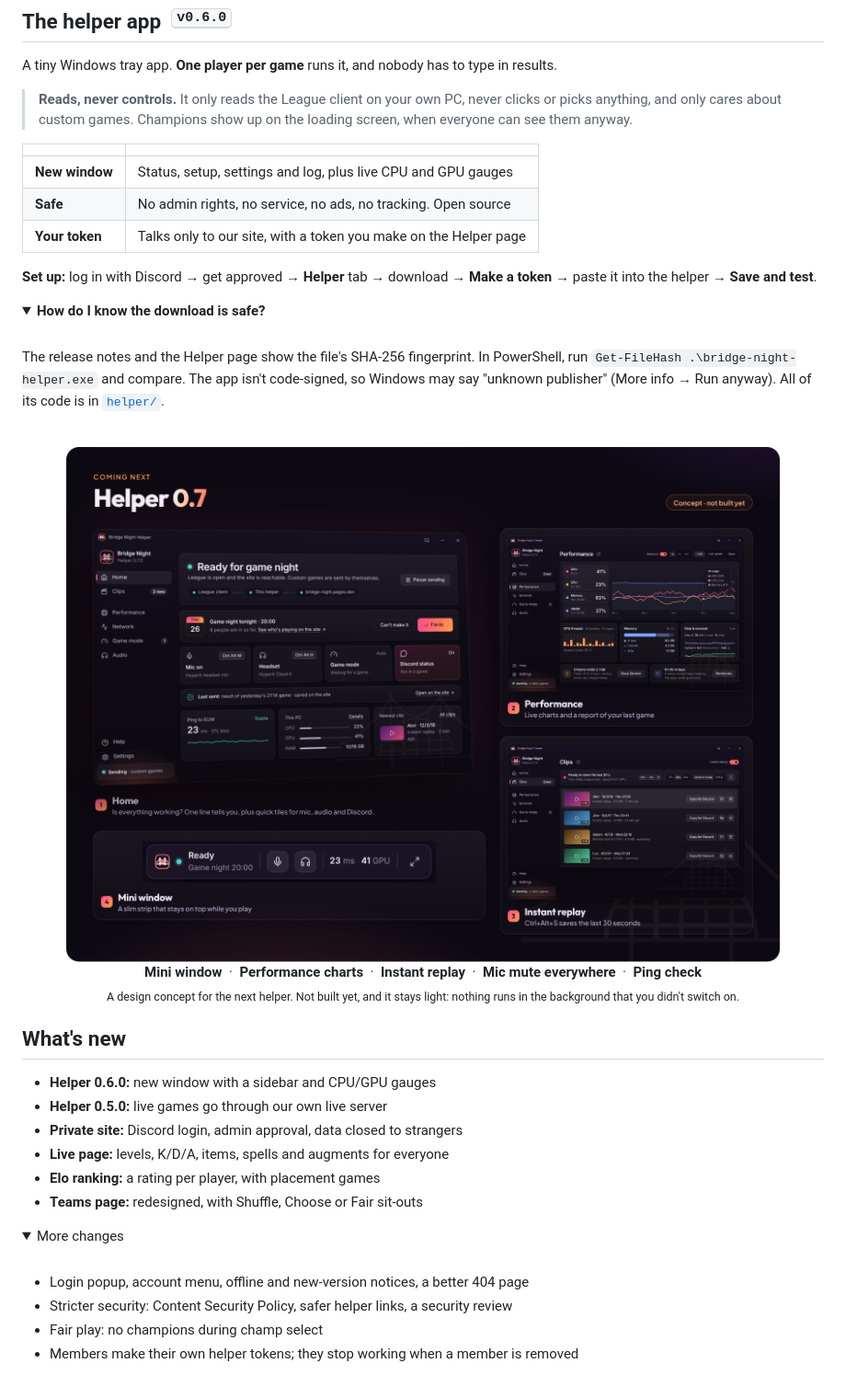
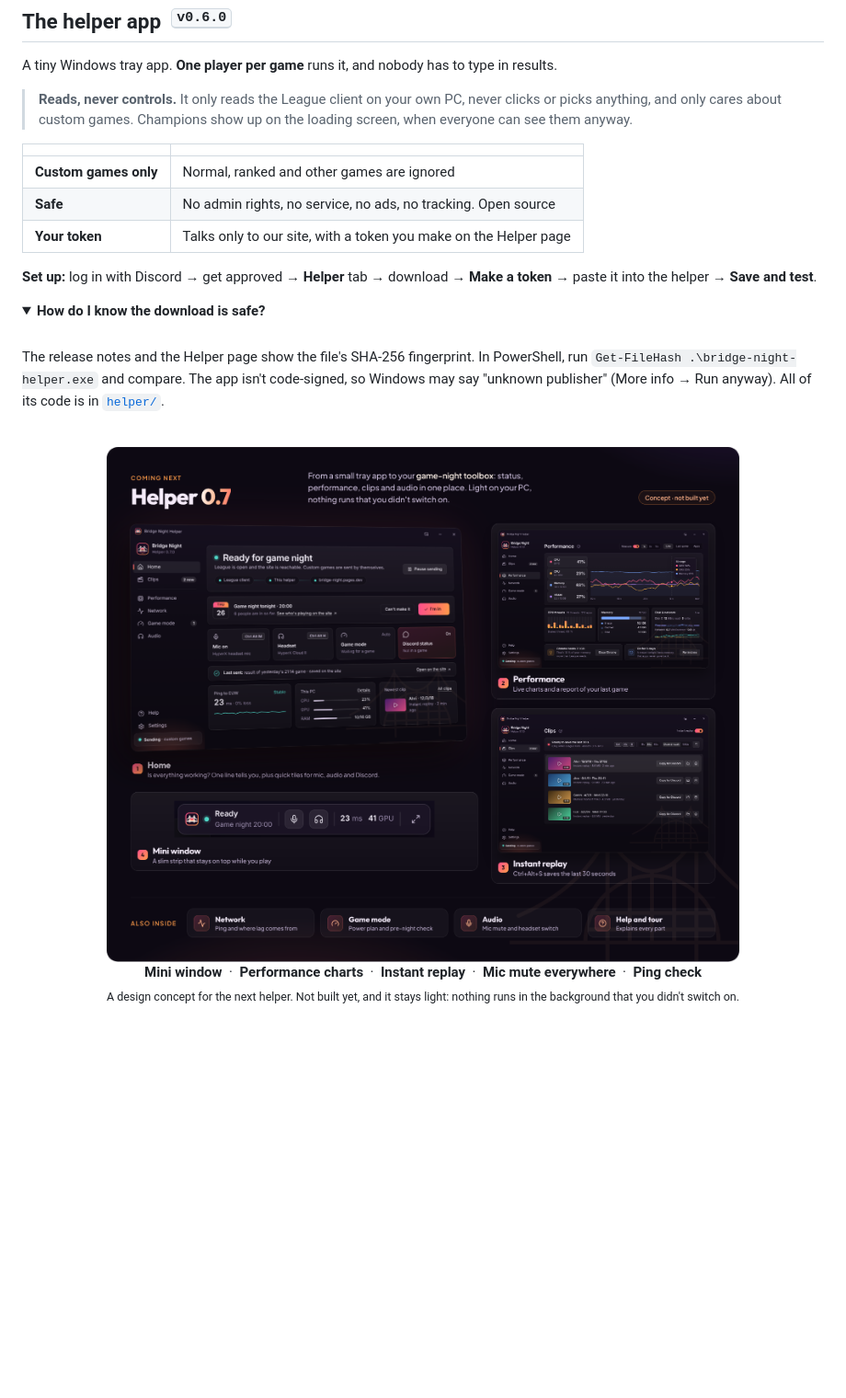
Before and after one commit to kasakuma99/bridge-night-, a Markdown page: README.md, the part around one of its changes. Shown at 92% size. GitHub-like rendering; pictures changed too: docs/images/helper-07.png; folded sections open; blank space fills up the shorter version.

Commit message:
README: "New version 0.6.0" release card instead of the full change list
- A release card for 0.6.0 only: new window, sunset look and app icon,
  CPU/GPU gauges, with a picture of the 0.6.0 window and a download link
- Removed the long "What's new" list of every past change
- Helper 0.7 picture: intro text in the header and an "Also inside" row
  (Network, Game mode, Audio, Help and tour) to fill the empty space

Co-Authored-By: Claude Opus 5.5 <noreply@anthropic.com>
Claude-Session: https://claude.ai/code/session_015DhLH2RWwBN6YoTB92rDc7

```diff
--- a/README.md
+++ b/README.md
@@ -74,7 +80,7 @@ A tiny Windows tray app. **One player per game** runs it, and nobody has to type
 
 | | |
 |---|---|
-| **New window** | Status, setup, settings and log, plus live CPU and GPU gauges |
+| **Custom games only** | Normal, ranked and other games are ignored |
 | **Safe** | No admin rights, no service, no ads, no tracking. Open source |
 | **Your token** | Talks only to our site, with a token you make on the Helper page |
 
@@ -96,26 +102,6 @@ The release notes and the Helper page show the file's SHA-256 fingerprint. In Po
 <b>Mini window</b> &nbsp;·&nbsp; <b>Performance charts</b> &nbsp;·&nbsp; <b>Instant replay</b> &nbsp;·&nbsp; <b>Mic mute everywhere</b> &nbsp;·&nbsp; <b>Ping check</b><br/>
 <sub>A design concept for the next helper. Not built yet, and it stays light: nothing runs in the background that you didn't switch on.</sub>
 </p>
-
-## What's new
-
-- **Helper 0.6.0:** new window with a sidebar and CPU/GPU gauges
-- **Helper 0.5.0:** live games go through our own live server
-- **Private site:** Discord login, admin approval, data closed to strangers
-- **Live page:** levels, K/D/A, items, spells and augments for everyone
-- **Elo ranking:** a rating per player, with placement games
-- **Teams page:** redesigned, with Shuffle, Choose or Fair sit-outs
-
-<details>
-<summary>More changes</summary>
-<br/>
-
-- Login popup, account menu, offline and new-version notices, a better 404 page
-- Stricter security: Content Security Policy, safer helper links, a security review
-- Fair play: no champions during champ select
-- Members make their own helper tokens; they stop working when a member is removed
-
-</details>
 
 <br/>
 
```
Also changed, not shown: other parts of README.md (+6 -0 lines), docs/images/release-0.6.0.png (added).
